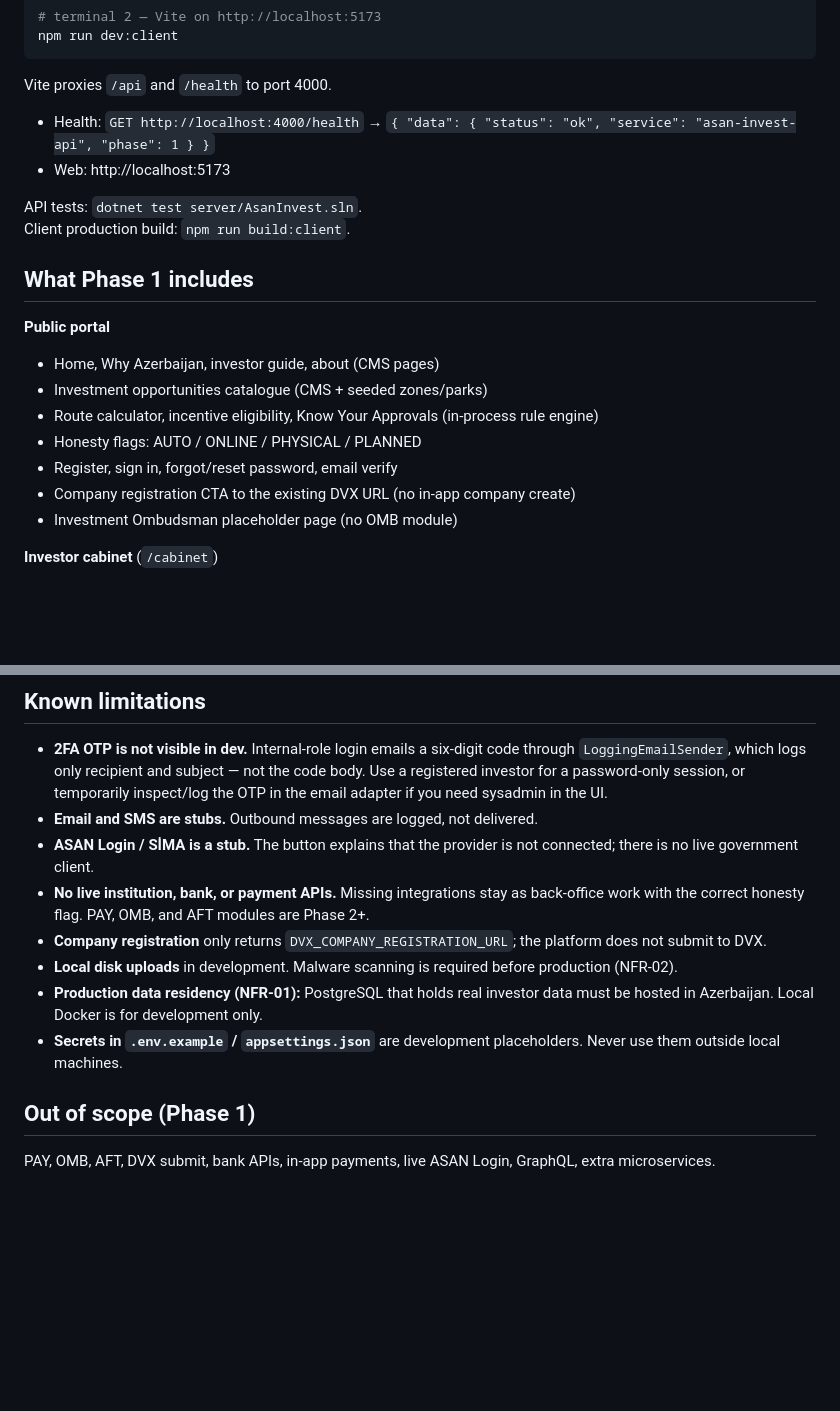
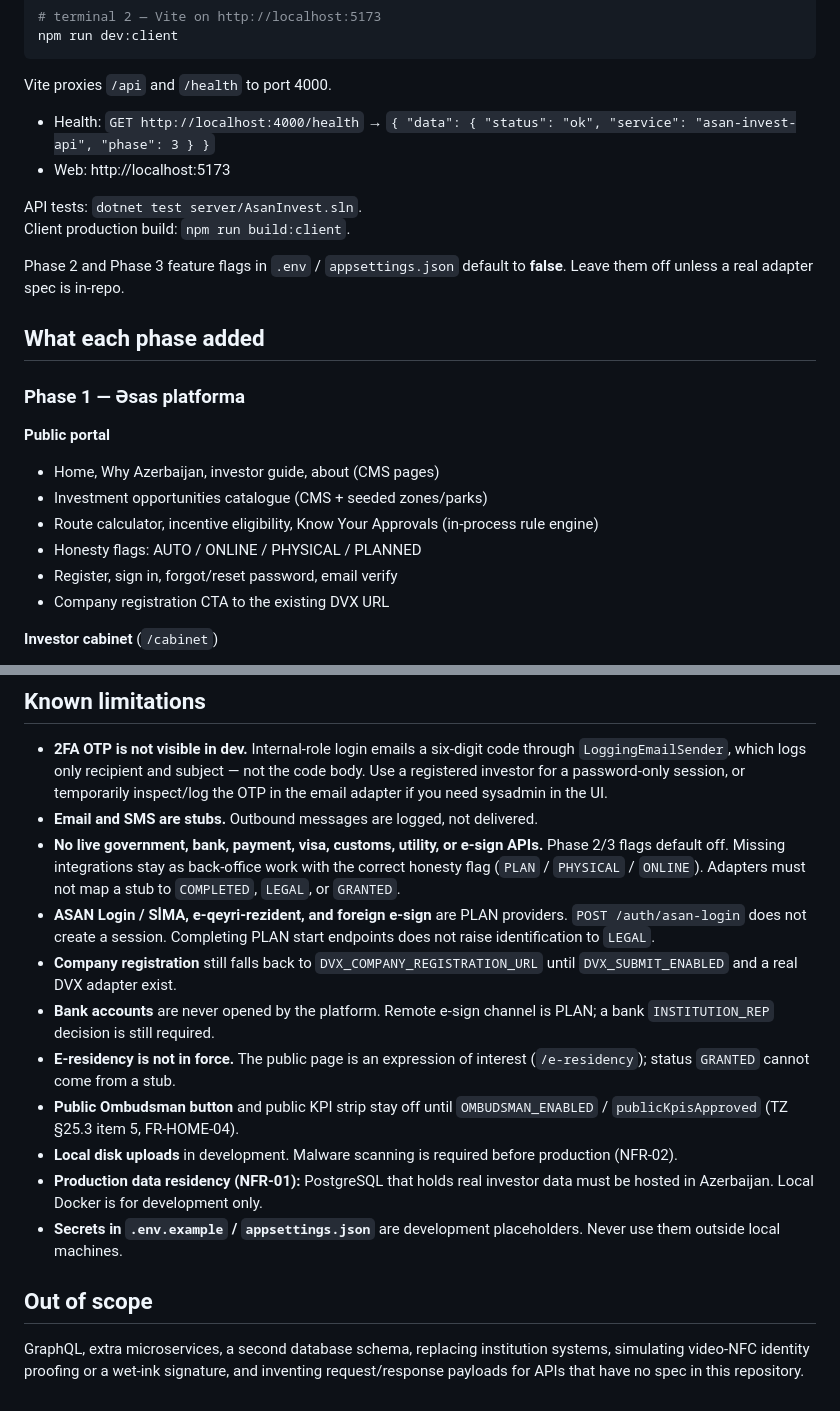
Before and after one commit to 2mjd6kjv9r-max/ASAN-INVEST, a Markdown page: README.md, 2 parts joined by grey strips. GitHub-like rendering; blank space fills up the shorter version.

```diff
--- a/README.md
+++ b/README.md
@@ -73,13 +75,17 @@ npm run dev:client
 
 Vite proxies `/api` and `/health` to port 4000.
 
-- Health: `GET http://localhost:4000/health` → `{ "data": { "status": "ok", "service": "asan-invest-api", "phase": 1 } }`
+- Health: `GET http://localhost:4000/health` → `{ "data": { "status": "ok", "service": "asan-invest-api", "phase": 3 } }`
 - Web: http://localhost:5173
 
 API tests: `dotnet test server/AsanInvest.sln`.
 Client production build: `npm run build:client`.
 
-## What Phase 1 includes
+Phase 2 and Phase 3 feature flags in `.env` / `appsettings.json` default to **false**. Leave them off unless a real adapter spec is in-repo.
+
+## What each phase added
+
+### Phase 1 — Əsas platforma
 
 **Public portal**
 
@@ -88,8 +94,7 @@ Client production build: `npm run build:client`.
 - Route calculator, incentive eligibility, Know Your Approvals (in-process rule engine)
 - Honesty flags: AUTO / ONLINE / PHYSICAL / PLANNED
 - Register, sign in, forgot/reset password, email verify
-- Company registration CTA to the existing DVX URL (no in-app company create)
-- Investment Ombudsman placeholder page (no OMB module)
+- Company registration CTA to the existing DVX URL
 
 **Investor cabinet** (`/cabinet`)
 
@@ -127,13 +168,16 @@ There is no seeded investor. A newly registered account can sign in without 2FA.
 
 - **2FA OTP is not visible in dev.** Internal-role login emails a six-digit code through `LoggingEmailSender`, which logs only recipient and subject — not the code body. Use a registered investor for a password-only session, or temporarily inspect/log the OTP in the email adapter if you need sysadmin in the UI.
 - **Email and SMS are stubs.** Outbound messages are logged, not delivered.
-- **ASAN Login / SİMA is a stub.** The button explains that the provider is not connected; there is no live government client.
-- **No live institution, bank, or payment APIs.** Missing integrations stay as back-office work with the correct honesty flag. PAY, OMB, and AFT modules are Phase 2+.
-- **Company registration** only returns `DVX_COMPANY_REGISTRATION_URL`; the platform does not submit to DVX.
+- **No live government, bank, payment, visa, customs, utility, or e-sign APIs.** Phase 2/3 flags default off. Missing integrations stay as back-office work with the correct honesty flag (`PLAN` / `PHYSICAL` / `ONLINE`). Adapters must not map a stub to `COMPLETED`, `LEGAL`, or `GRANTED`.
+- **ASAN Login / SİMA, e-qeyri-rezident, and foreign e-sign** are PLAN providers. `POST /auth/asan-login` does not create a session. Completing PLAN start endpoints does not raise identification to `LEGAL`.
+- **Company registration** still falls back to `DVX_COMPANY_REGISTRATION_URL` until `DVX_SUBMIT_ENABLED` and a real DVX adapter exist.
+- **Bank accounts** are never opened by the platform. Remote e-sign channel is PLAN; a bank `INSTITUTION_REP` decision is still required.
+- **E-residency is not in force.** The public page is an expression of interest (`/e-residency`); status `GRANTED` cannot come from a stub.
+- **Public Ombudsman button** and public KPI strip stay off until `OMBUDSMAN_ENABLED` / `publicKpisApproved` (TZ §25.3 item 5, FR-HOME-04).
 - **Local disk uploads** in development. Malware scanning is required before production (NFR-02).
 - **Production data residency (NFR-01):** PostgreSQL that holds real investor data must be hosted in Azerbaijan. Local Docker is for development only.
 - **Secrets in `.env.example` / `appsettings.json`** are development placeholders. Never use them outside local machines.
 
-## Out of scope (Phase 1)
+## Out of scope
 
-PAY, OMB, AFT, DVX submit, bank APIs, in-app payments, live ASAN Login, GraphQL, extra microservices.
+GraphQL, extra microservices, a second database schema, replacing institution systems, simulating video-NFC identity proofing or a wet-ink signature, and inventing request/response payloads for APIs that have no spec in this repository.
```
Also changed, not shown: other parts of README.md (+41 -3 lines).
